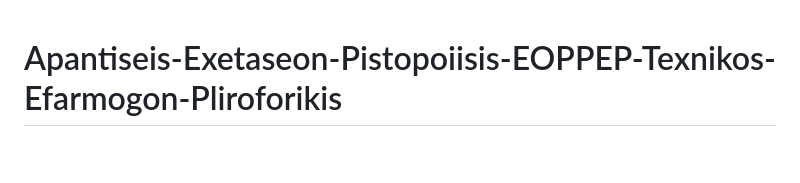
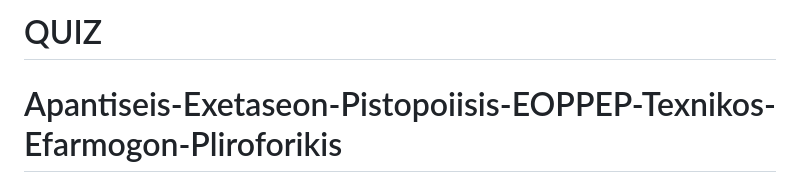
Before and after one commit to AlexanderTheDev1/Apantiseis-Exetaseon-Pistopoiisis-EOPPEP-Texnikos-Efarmogon-Pliroforikis-main, a Markdown page: README.md, the part around the change. GitHub-like rendering; blank space fills up the shorter version.

```diff
--- a/README.md
+++ b/README.md
@@ -1,3 +1,5 @@
+# QUIZ
+
 # Apantiseis-Exetaseon-Pistopoiisis-EOPPEP-Texnikos-Efarmogon-Pliroforikis
 
 Αυτό το repository περιέχει τις **επίσημες ερωτήσεις** και τις **απαντήσεις** για την πιστοποίηση ειδικότητας *'Τεχνικός Εφαρμογών Πληροφορικής (ΠΟΛΥΜΕΣΑ / WEB DESIGNER - DEVELOPER / VIDEOGAMES)'* από τον ΕΟΠΠΕΠ.
```
